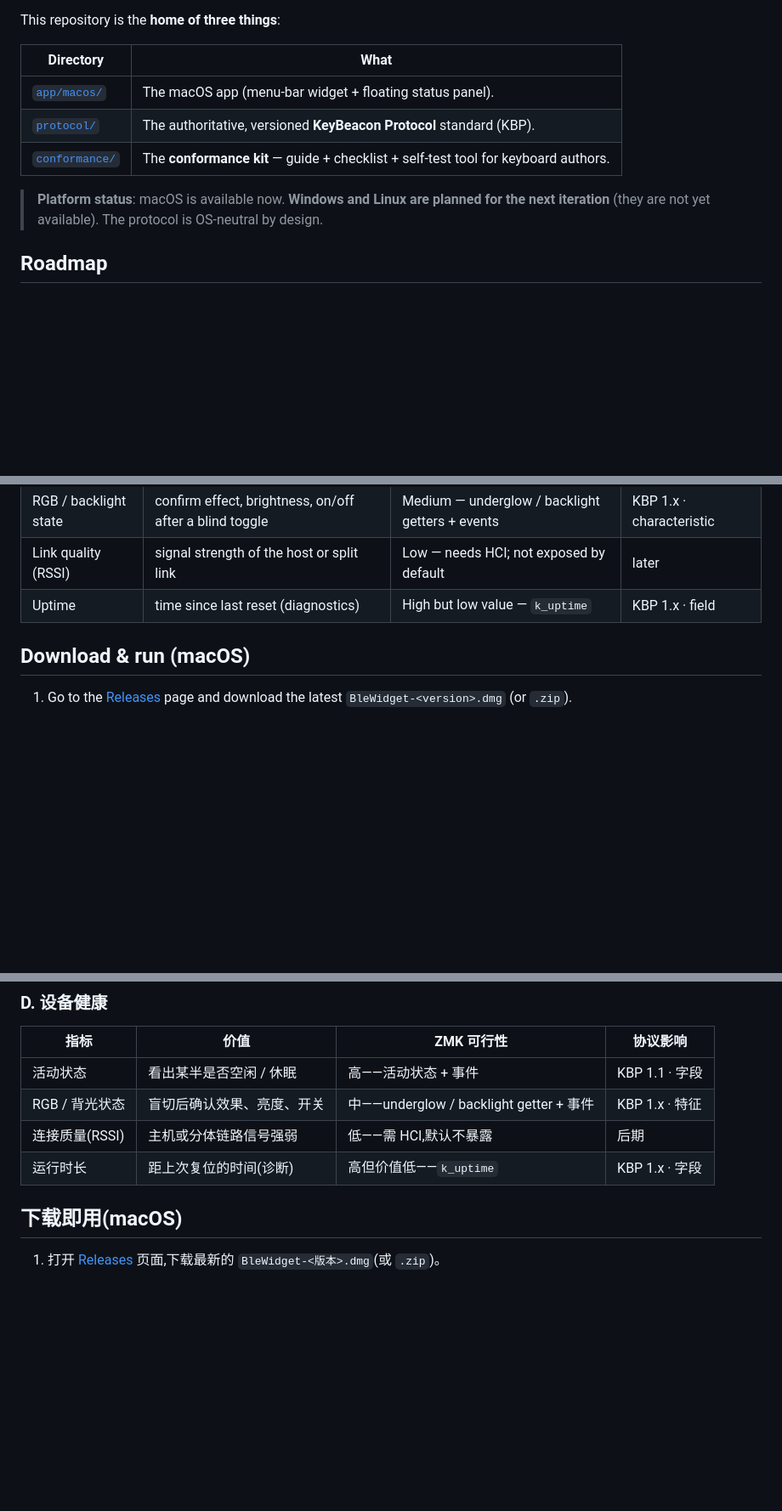
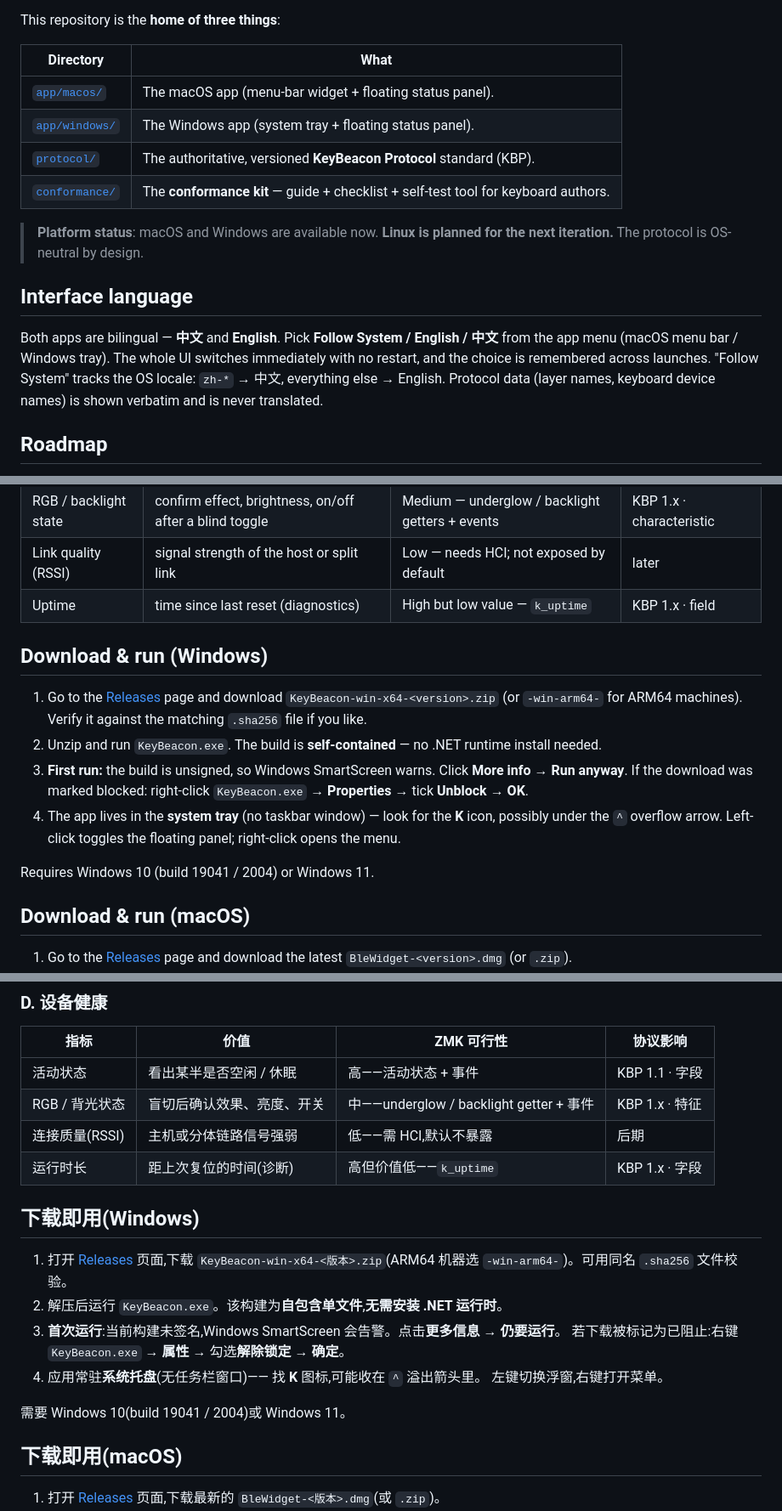
Before and after one commit to ykiewang/keybeacon, a Markdown page: README.md, 3 parts joined by grey strips. Shown at 85% size. Rendered like a GitHub page; blank space fills up the shorter version.

```diff
--- a/README.md
+++ b/README.md
@@ -37,11 +37,20 @@ This repository is the **home of three things**:
 | Directory | What |
 |-----------|------|
 | [`app/macos/`](app/macos/) | The macOS app (menu-bar widget + floating status panel). |
+| [`app/windows/`](app/windows/) | The Windows app (system tray + floating status panel). |
 | [`protocol/`](protocol/) | The authoritative, versioned **KeyBeacon Protocol** standard (KBP). |
 | [`conformance/`](conformance/) | The **conformance kit** — guide + checklist + self-test tool for keyboard authors. |
 
-> **Platform status**: macOS is available now. **Windows and Linux are planned for the next
-> iteration** (they are not yet available). The protocol is OS-neutral by design.
+> **Platform status**: macOS and Windows are available now. **Linux is planned for the next
+> iteration.** The protocol is OS-neutral by design.
+
+## Interface language
+
+Both apps are bilingual — **中文** and **English**. Pick **Follow System / English / 中文** from the
+app menu (macOS menu bar / Windows tray). The whole UI switches immediately with no restart, and the
+choice is remembered across launches. "Follow System" tracks the OS locale: `zh-*` → 中文, everything
+else → English. Protocol data (layer names, keyboard device names) is shown verbatim and is never
+translated.
 
 ## Roadmap
 
@@ -100,6 +109,20 @@ spec time. These are candidates, not commitments.
 | RGB / backlight state | confirm effect, brightness, on/off after a blind toggle | Medium — underglow / backlight getters + events | KBP 1.x · characteristic |
 | Link quality (RSSI) | signal strength of the host or split link | Low — needs HCI; not exposed by default | later |
 | Uptime | time since last reset (diagnostics) | High but low value — `k_uptime` | KBP 1.x · field |
+
+## Download & run (Windows)
+
+1. Go to the [Releases](https://github.com/ykiewang/keybeacon/releases) page and download
+   `KeyBeacon-win-x64-<version>.zip` (or `-win-arm64-` for ARM64 machines). Verify it against the
+   matching `.sha256` file if you like.
+2. Unzip and run `KeyBeacon.exe`. The build is **self-contained** — no .NET runtime install needed.
+3. **First run:** the build is unsigned, so Windows SmartScreen warns. Click **More info** →
+   **Run anyway**. If the download was marked blocked: right-click `KeyBeacon.exe` →
+   **Properties** → tick **Unblock** → **OK**.
+4. The app lives in the **system tray** (no taskbar window) — look for the **K** icon, possibly under
+   the `^` overflow arrow. Left-click toggles the floating panel; right-click opens the menu.
+
+Requires Windows 10 (build 19041 / 2004) or Windows 11.
 
 ## Download & run (macOS)
 
@@ -264,6 +293,18 @@ KeyBeacon 的下一步走向——一份面向无屏(尤其是无线分体)键
 | RGB / 背光状态 | 盲切后确认效果、亮度、开关 | 中——underglow / backlight getter + 事件 | KBP 1.x · 特征 |
 | 连接质量(RSSI) | 主机或分体链路信号强弱 | 低——需 HCI,默认不暴露 | 后期 |
 | 运行时长 | 距上次复位的时间(诊断) | 高但价值低——`k_uptime` | KBP 1.x · 字段 |
+
+## 下载即用(Windows)
+
+1. 打开 [Releases](https://github.com/ykiewang/keybeacon/releases) 页面,下载
+   `KeyBeacon-win-x64-<版本>.zip`(ARM64 机器选 `-win-arm64-`)。可用同名 `.sha256` 文件校验。
+2. 解压后运行 `KeyBeacon.exe`。该构建为**自包含单文件**,**无需安装 .NET 运行时**。
+3. **首次运行**:当前构建未签名,Windows SmartScreen 会告警。点击**更多信息** → **仍要运行**。
+   若下载被标记为已阻止:右键 `KeyBeacon.exe` → **属性** → 勾选**解除锁定** → **确定**。
+4. 应用常驻**系统托盘**(无任务栏窗口)—— 找 **K** 图标,可能收在 `^` 溢出箭头里。
+   左键切换浮窗,右键打开菜单。
+
+需要 Windows 10(build 19041 / 2004)或 Windows 11。
 
 ## 下载即用(macOS)
 
```
Also changed, not shown: other parts of README.md (+8 -2 lines), app/windows/README.md (+49 -23 lines).
